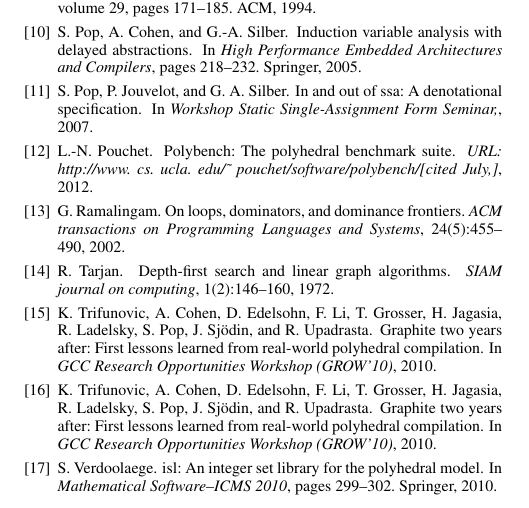
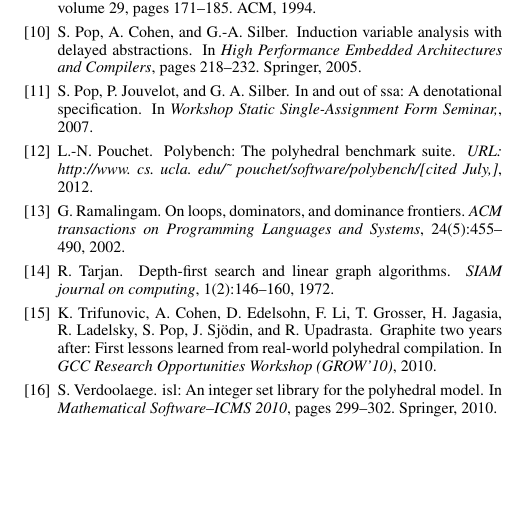
Before and after one commit to hiraditya/graphite-improvements, a LaTeX paper (graphite_design.tex, which reads Bibliography.bib): part of page 6 of 6, cut so that both start at the same text, the shorter picture padded with empty space. Compiled offline with pdfLaTeX; a missing font is replaced by an installed copy or a similar font.

Commit message:
remove ref duplicata

```diff
--- a/Bibliography.bib
+++ b/Bibliography.bib
@@ -34,13 +34,6 @@
  publisher = {ACM},
  address = {New York, NY, USA},
  keywords = {affine transformations, automatic parallelization, locality optimization, loop transformations, polyhedral model, tiling},
-}
-
-@inproceedings{trifunovic,
-  title={Graphite two years after: First lessons learned from real-world polyhedral compilation},
-  author={Trifunovic, Konrad and Cohen, Albert and Edelsohn, David and Li, Feng and Grosser, Tobias and Jagasia, Harsha and Ladelsky, Razya and Pop, Sebastian and Sj{\"o}din, Jan and Upadrasta, Ramakrishna},
-  booktitle={GCC Research Opportunities Workshop (GROW'10)},
-  year={2010}
 }
 
 @book{dragonbook,
```
Also changed, not shown: graphite_design.tex (+1 -1 lines).
